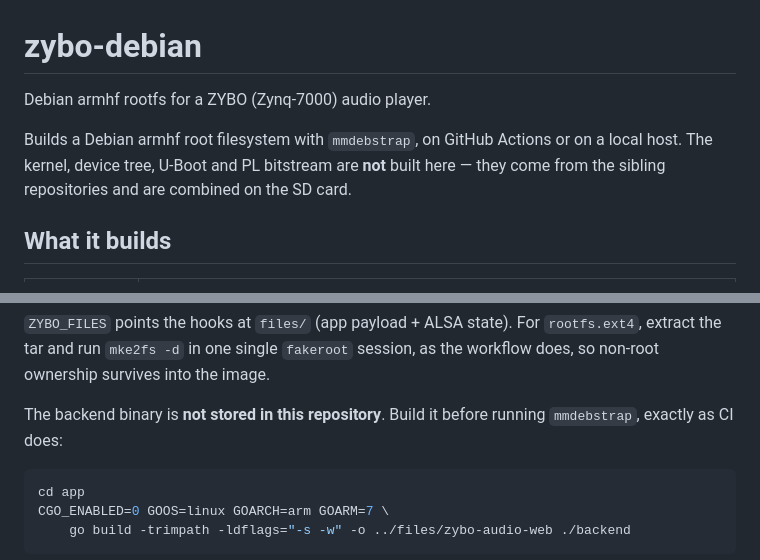
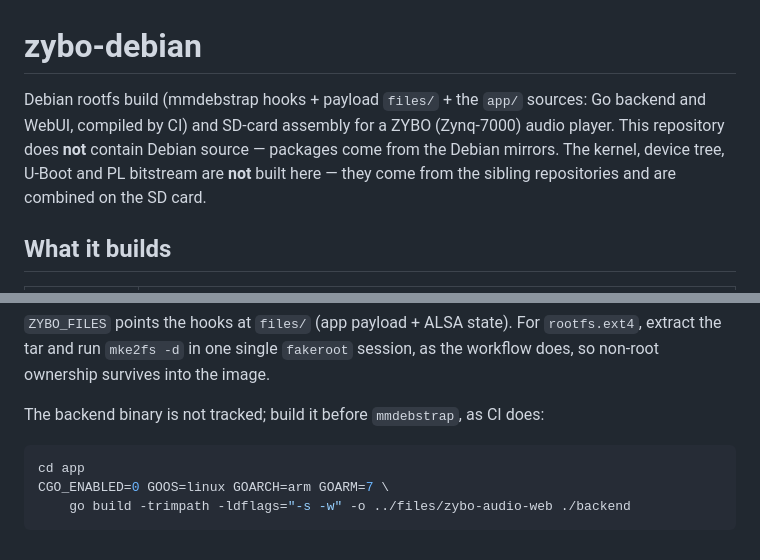
Before and after one commit to xufooo/zybo-debian, a Markdown page: README.md, 2 parts joined by grey strips. Drawn GitHub-style.

Commit message:
docs: state the repository scope in the README
Spell out in the opening paragraph that this is the rootfs build (hooks +
files + the app/ backend/WebUI sources, compiled by CI) and SD-card assembly
for the board, and that it carries no Debian source and does not build the
kernel, DTB, U-Boot or bitstream.

````diff
--- a/README.md
+++ b/README.md
@@ -1,10 +1,11 @@
 # zybo-debian
 
-Debian armhf rootfs for a ZYBO (Zynq-7000) audio player.
-
-Builds a Debian armhf root filesystem with `mmdebstrap`, on GitHub Actions or on
-a local host. The kernel, device tree, U-Boot and PL bitstream are **not** built
-here — they come from the sibling repositories and are combined on the SD card.
+Debian rootfs build (mmdebstrap hooks + payload `files/` + the `app/` sources:
+Go backend and WebUI, compiled by CI) and SD-card assembly for a ZYBO (Zynq-7000)
+audio player. This repository does **not** contain Debian source — packages come
+from the Debian mirrors. The kernel, device tree, U-Boot and PL bitstream are
+**not** built here — they come from the sibling repositories and are combined on
+the SD card.
 
 ## What it builds
 
@@ -55,8 +56,7 @@ zstd -19 -T0 rootfs.tar -o rootfs.tar.zst
 `rootfs.ext4`, extract the tar and run `mke2fs -d` in one single `fakeroot`
 session, as the workflow does, so non-root ownership survives into the image.
 
-The backend binary is **not stored in this repository**. Build it before running
-`mmdebstrap`, exactly as CI does:
+The backend binary is not tracked; build it before `mmdebstrap`, as CI does:
 
 ```bash
 cd app
````
